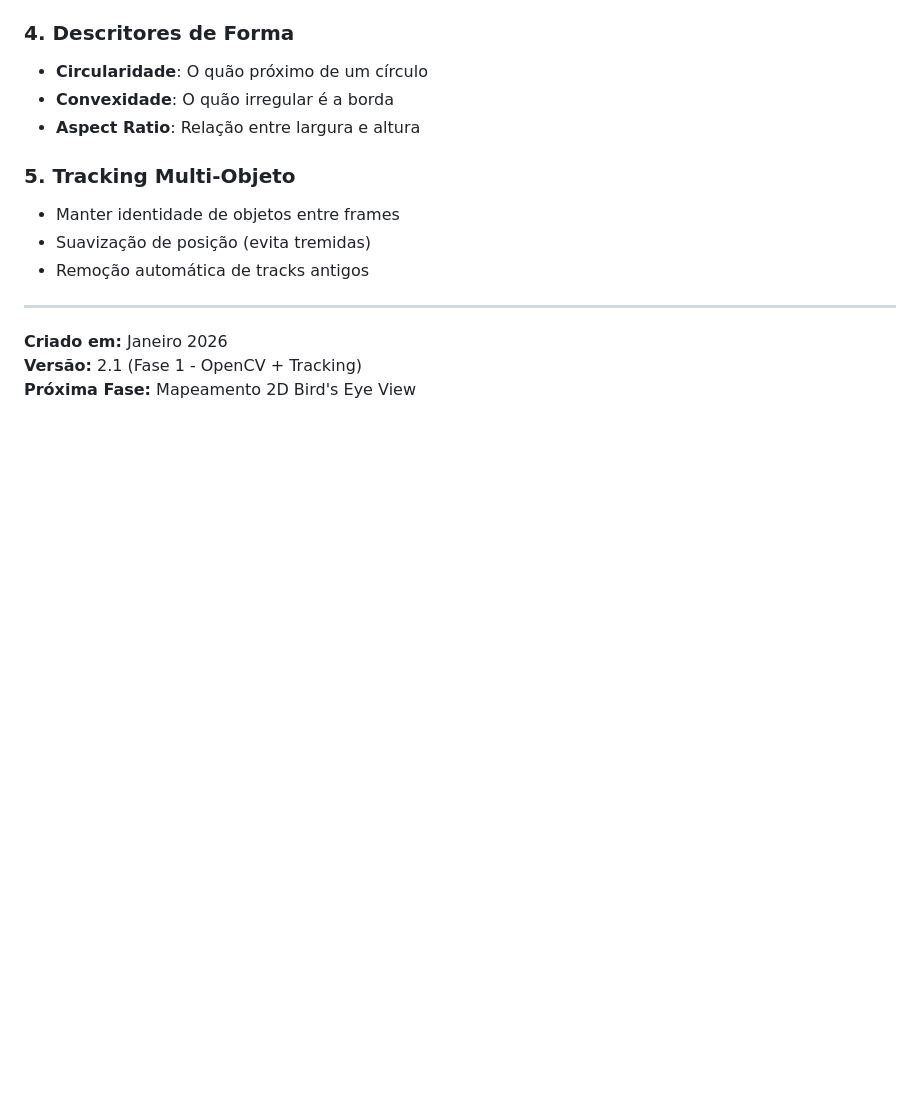
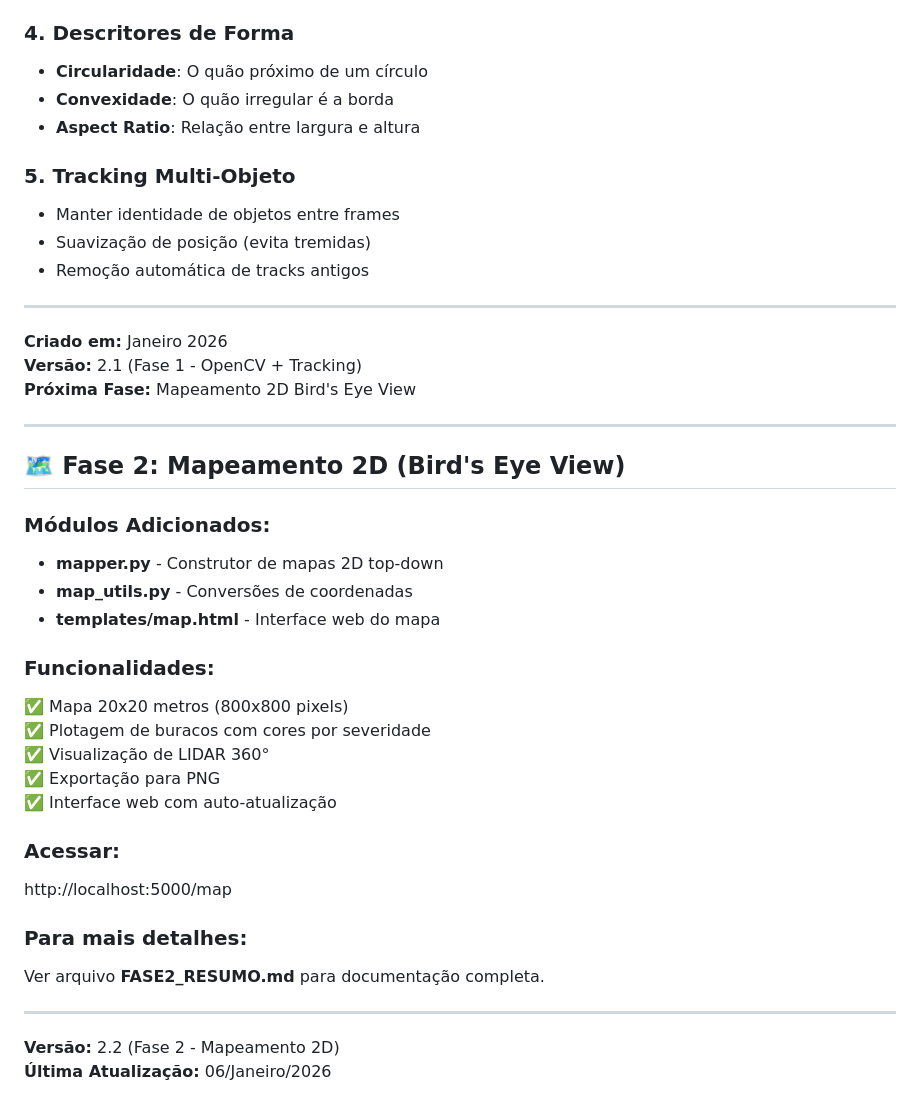
Before and after one commit to Marcosmatosmma/suple360, a Markdown page: TUTORIAL.md, the part around the change. Drawn GitHub-style; blank space fills up the shorter version.

Commit message:
docs: atualiza TUTORIAL.md com referência à Fase 2

```diff
--- a/TUTORIAL.md
+++ b/TUTORIAL.md
@@ -1141,3 +1141,31 @@ Buraco #1 (Track ID: 1):
 **Criado em:** Janeiro 2026
 **Versão:** 2.1 (Fase 1 - OpenCV + Tracking)
 **Próxima Fase:** Mapeamento 2D Bird's Eye View
+
+
+---
+
+## 🗺️ Fase 2: Mapeamento 2D (Bird's Eye View)
+
+### Módulos Adicionados:
+- **mapper.py** - Construtor de mapas 2D top-down
+- **map_utils.py** - Conversões de coordenadas
+- **templates/map.html** - Interface web do mapa
+
+### Funcionalidades:
+✅ Mapa 20x20 metros (800x800 pixels)
+✅ Plotagem de buracos com cores por severidade
+✅ Visualização de LIDAR 360°
+✅ Exportação para PNG
+✅ Interface web com auto-atualização
+
+### Acessar:
+http://localhost:5000/map
+
+### Para mais detalhes:
+Ver arquivo **FASE2_RESUMO.md** para documentação completa.
+
+---
+
+**Versão:** 2.2 (Fase 2 - Mapeamento 2D)
+**Última Atualização:** 06/Janeiro/2026
```
